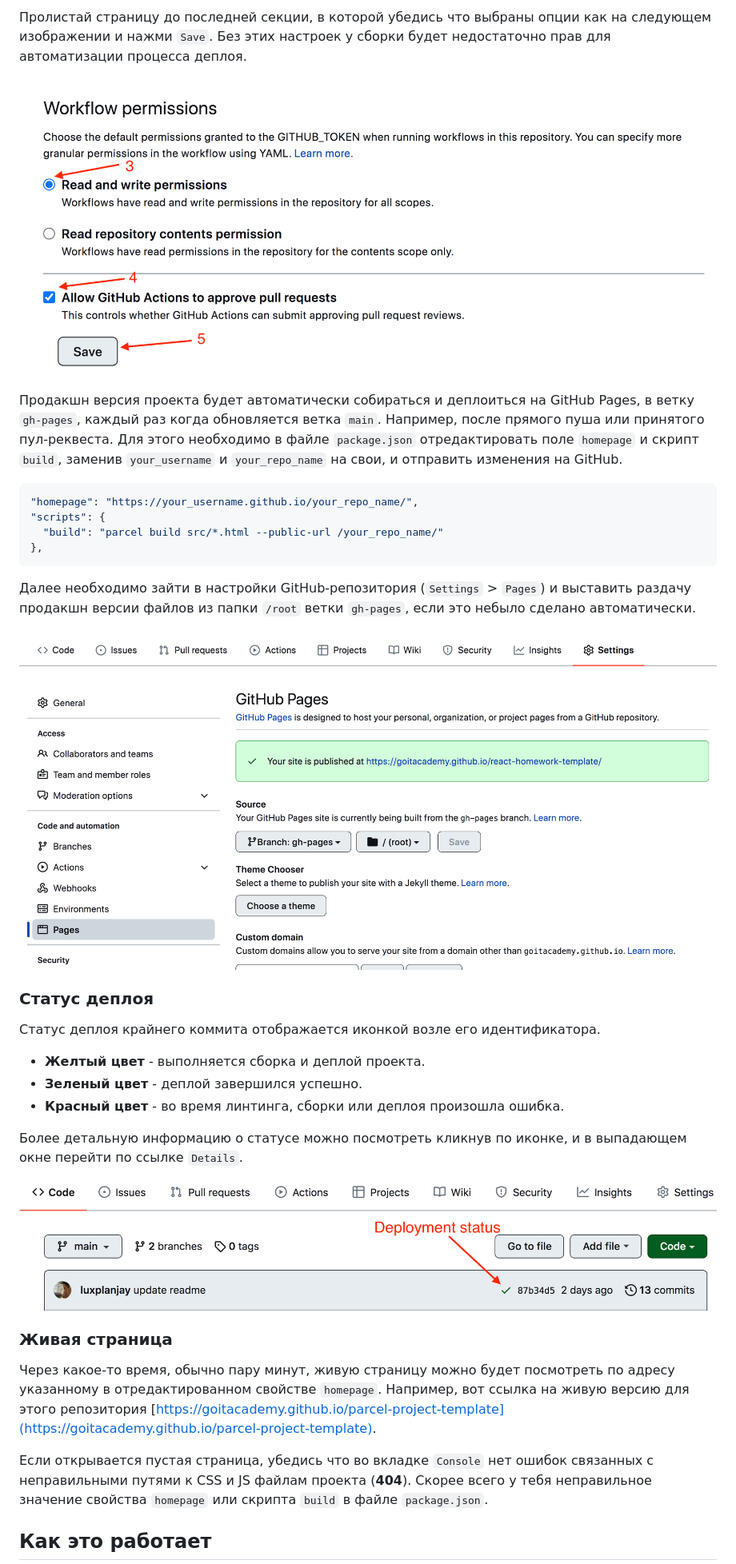
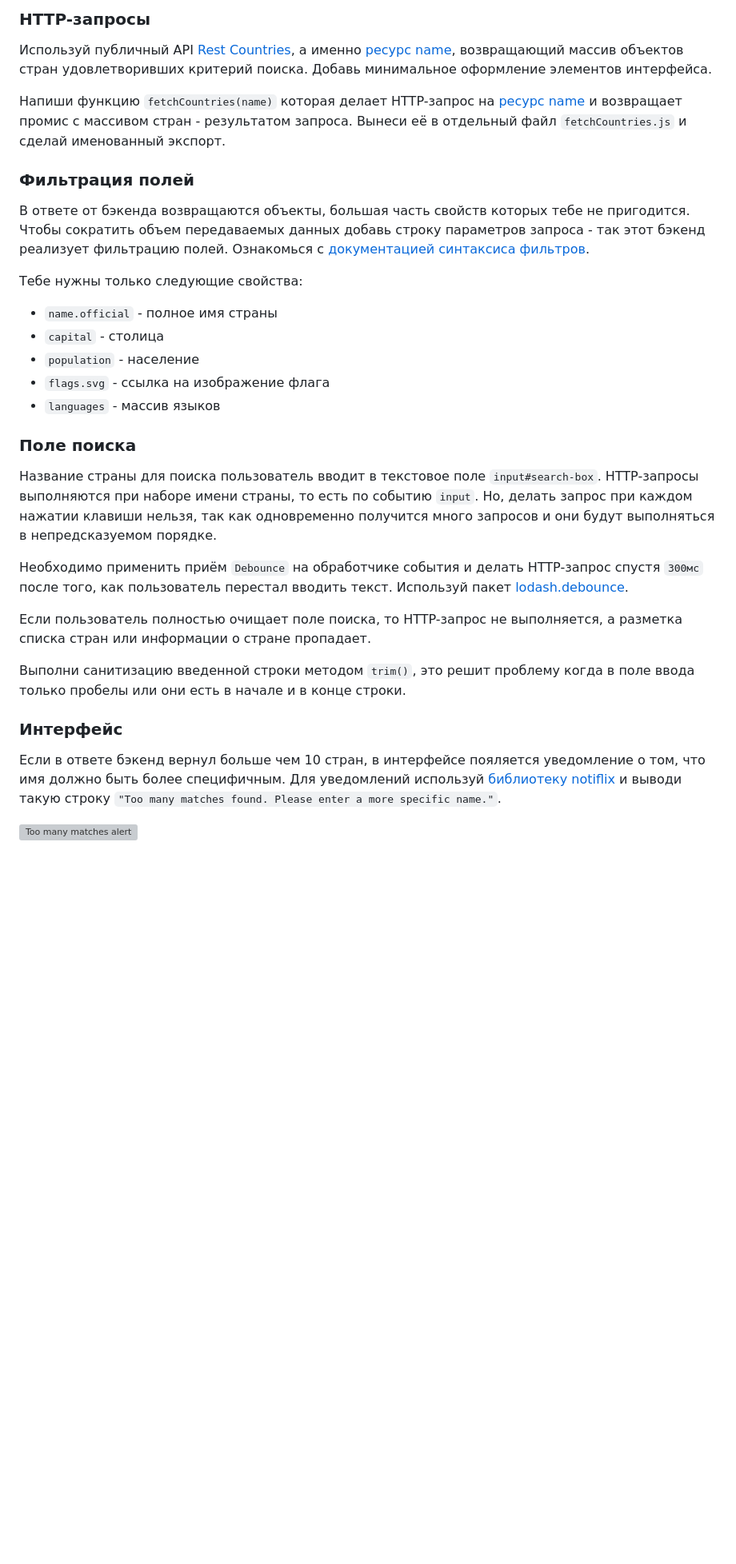
Before and after one commit to Jekindo/goit-js-hw-10-v2, a Markdown page: README.md, the part around the change printed below. Shown: that part at 80% size. Drawn GitHub-style; blank space fills up the shorter version; grey boxes are pictures that could not be loaded.

````diff
--- a/README.md
+++ b/README.md
@@ -38,53 +31,57 @@
 
-Пролистай страницу до последней секции, в которой убедись что выбраны опции как
-на следующем изображении и нажми `Save`. Без этих настроек у сборки будет
-недостаточно прав для автоматизации процесса деплоя.
+### HTTP-запросы
 
-![GitHub actions settings](./assets/actions-config-step-2.png)
+Используй публичный API [Rest Countries](https://restcountries.com/), а именно
+[ресурс name](https://restcountries.com/#api-endpoints-v3-name), возвращающий
+массив объектов стран удовлетворивших критерий поиска. Добавь минимальное
+оформление элементов интерфейса.
 
-Продакшн версия проекта будет автоматически собираться и деплоиться на GitHub
-Pages, в ветку `gh-pages`, каждый раз когда обновляется ветка `main`. Например,
-после прямого пуша или принятого пул-реквеста. Для этого необходимо в файле
-`package.json` отредактировать поле `homepage` и скрипт `build`, заменив
-`your_username` и `your_repo_name` на свои, и отправить изменения на GitHub.
+Напиши функцию `fetchCountries(name)` которая делает HTTP-запрос на
+[ресурс name](https://restcountries.com/#api-endpoints-v3-name) и возвращает
+промис с массивом стран - результатом запроса. Вынеси её в отдельный файл
+`fetchCountries.js` и сделай именованный экспорт.
 
-```json
-"homepage": "https://your_username.github.io/your_repo_name/",
-"scripts": {
-  "build": "parcel build src/*.html --public-url /your_repo_name/"
-},
-```
+### Фильтрация полей
 
-Далее необходимо зайти в настройки GitHub-репозитория (`Settings` > `Pages`) и
-выставить раздачу продакшн версии файлов из папки `/root` ветки `gh-pages`, если
-это небыло сделано автоматически.
+В ответе от бэкенда возвращаются объекты, большая часть свойств которых тебе не
+пригодится. Чтобы сократить объем передаваемых данных добавь строку параметров
+запроса - так этот бэкенд реализует фильтрацию полей. Ознакомься с
+[документацией синтаксиса фильтров](https://restcountries.com/#filter-response).
 
-![GitHub Pages settings](./assets/repo-settings.png)
+Тебе нужны только следующие свойства:
 
-### Статус деплоя
+- `name.official` - полное имя страны
+- `capital` - столица
+- `population` - население
+- `flags.svg` - ссылка на изображение флага
+- `languages` - массив языков
 
-Статус деплоя крайнего коммита отображается иконкой возле его идентификатора.
+### Поле поиска
 
-- **Желтый цвет** - выполняется сборка и деплой проекта.
-- **Зеленый цвет** - деплой завершился успешно.
-- **Красный цвет** - во время линтинга, сборки или деплоя произошла ошибка.
+Название страны для поиска пользователь вводит в текстовое поле
+`input#search-box`. HTTP-запросы выполняются при наборе имени страны, то есть по
+событию `input`. Но, делать запрос при каждом нажатии клавиши нельзя, так как
+одновременно получится много запросов и они будут выполняться в непредсказуемом
+порядке.
 
-Более детальную информацию о статусе можно посмотреть кликнув по иконке, и в
-выпадающем окне перейти по ссылке `Details`.
+Необходимо применить приём `Debounce` на обработчике события и делать
+HTTP-запрос спустя `300мс` после того, как пользователь перестал вводить текст.
+Используй пакет
+[lodash.debounce](https://www.npmjs.com/package/lodash.debounce).
 
-![Deployment status](./assets/status.png)
+Если пользователь полностью очищает поле поиска, то HTTP-запрос не выполняется,
+а разметка списка стран или информации о стране пропадает.
 
-### Живая страница
+Выполни санитизацию введенной строки методом `trim()`, это решит проблему когда
+в поле ввода только пробелы или они есть в начале и в конце строки.
 
-Через какое-то время, обычно пару минут, живую страницу можно будет посмотреть
-по адресу указанному в отредактированном свойстве `homepage`. Например, вот
-ссылка на живую версию для этого репозитория
-[https://goitacademy.github.io/parcel-project-template](https://goitacademy.github.io/parcel-project-template).
+### Интерфейс
 
-Если открывается пустая страница, убедись что во вкладке `Console` нет ошибок
-связанных с неправильными путями к CSS и JS файлам проекта (**404**). Скорее
-всего у тебя неправильное значение свойства `homepage` или скрипта `build` в
-файле `package.json`.
+Если в ответе бэкенд вернул больше чем 10 стран, в интерфейсе пояляется
+уведомление о том, что имя должно быть более специфичным. Для уведомлений
+используй [библиотеку notiflix](https://github.com/notiflix/Notiflix#readme) и
+выводи такую строку
+`"Too many matches found. Please enter a more specific name."`.
 
-## Как это работает
+![Too many matches alert](https://raw.githubusercontent.com/goitacademy/javascript-homework/main/v2/10/preview/too-many-matches.png)
 
````
Also changed, not shown: other parts of README.md (+49 -37 lines).
